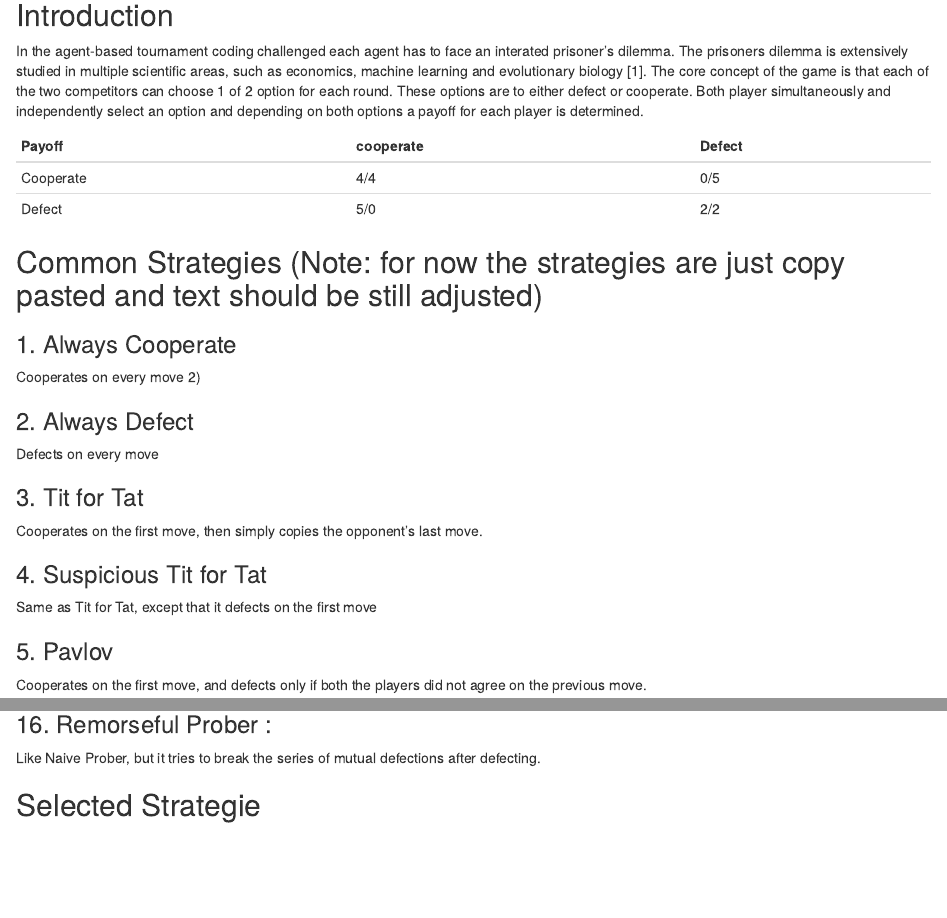
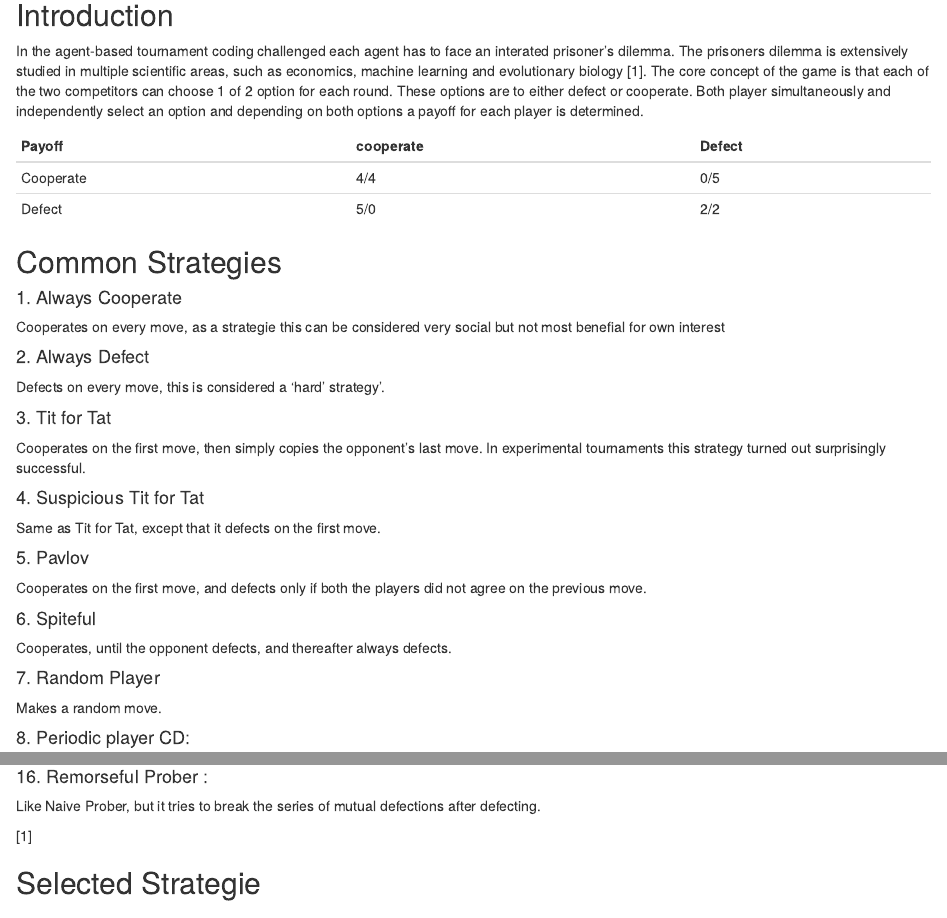
Before and after one commit to jasonrwang/prisoners_in_R, an R Markdown document (prisoners_in_R.Rmd): the page in a window 1100 px wide, from 180 px down, and a second part further down, joined at a grey line. Rendered offline with R 4.5, knitr and Pandoc, with nearby package versions.

Commit message:
Update prisoners_in_R.Rmd

```diff
--- a/prisoners_in_R.Rmd
+++ b/prisoners_in_R.Rmd
@@ -23,30 +23,30 @@ Defect | 5/0 | 2/2
 
 
 
-## Common Strategies (Note: for now the strategies are just copy pasted and text should be still adjusted)
+## Common Strategies
 
-### 1. Always Cooperate
-Cooperates on every move 2)
+#### 1. Always Cooperate
+Cooperates on every move, as a strategie this can be considered very social but not most benefial for own interest
 
-### 2. Always Defect
-Defects on every move
+#### 2. Always Defect
+Defects on every move, this is considered a 'hard' strategy'.
 
-### 3. Tit for Tat
-Cooperates on the first move, then simply copies the opponent’s last move.
+#### 3. Tit for Tat
+Cooperates on the first move, then simply copies the opponent’s last move. In experimental tournaments this strategy turned out surprisingly successful.
 
-### 4. Suspicious Tit for Tat
-Same as Tit for Tat, except that it defects on the first move
+#### 4. Suspicious Tit for Tat
+Same as Tit for Tat, except that it defects on the first move.
 
-### 5. Pavlov
+#### 5. Pavlov
 Cooperates on the first move, and defects only if both the players did not agree on the previous move.
 
-### 6. Spiteful
+#### 6. Spiteful
 Cooperates, until the opponent defects, and
 thereafter always defects.
 
-### 7. Random Player
+#### 7. Random Player
 Makes a random move.
 
-### 8. Periodic player CD:
+#### 8. Periodic player CD:
 Plays C, D periodically.
 
@@ -72,8 +72,9 @@ Cooperates on the first move, and defects if the opponent has defects on any of
 Like TitforTat,but occasionally defects.
 
-### 16. Remorseful Prober :
+#### 16. Remorseful Prober :
 Like Naive Prober, but it tries to break the series of mutual defections after defecting.
 
+[1]
 
 ## Selected Strategie
 
```
Also changed, not shown: prisoners_in_R.Rmd (14 more changed lines).
